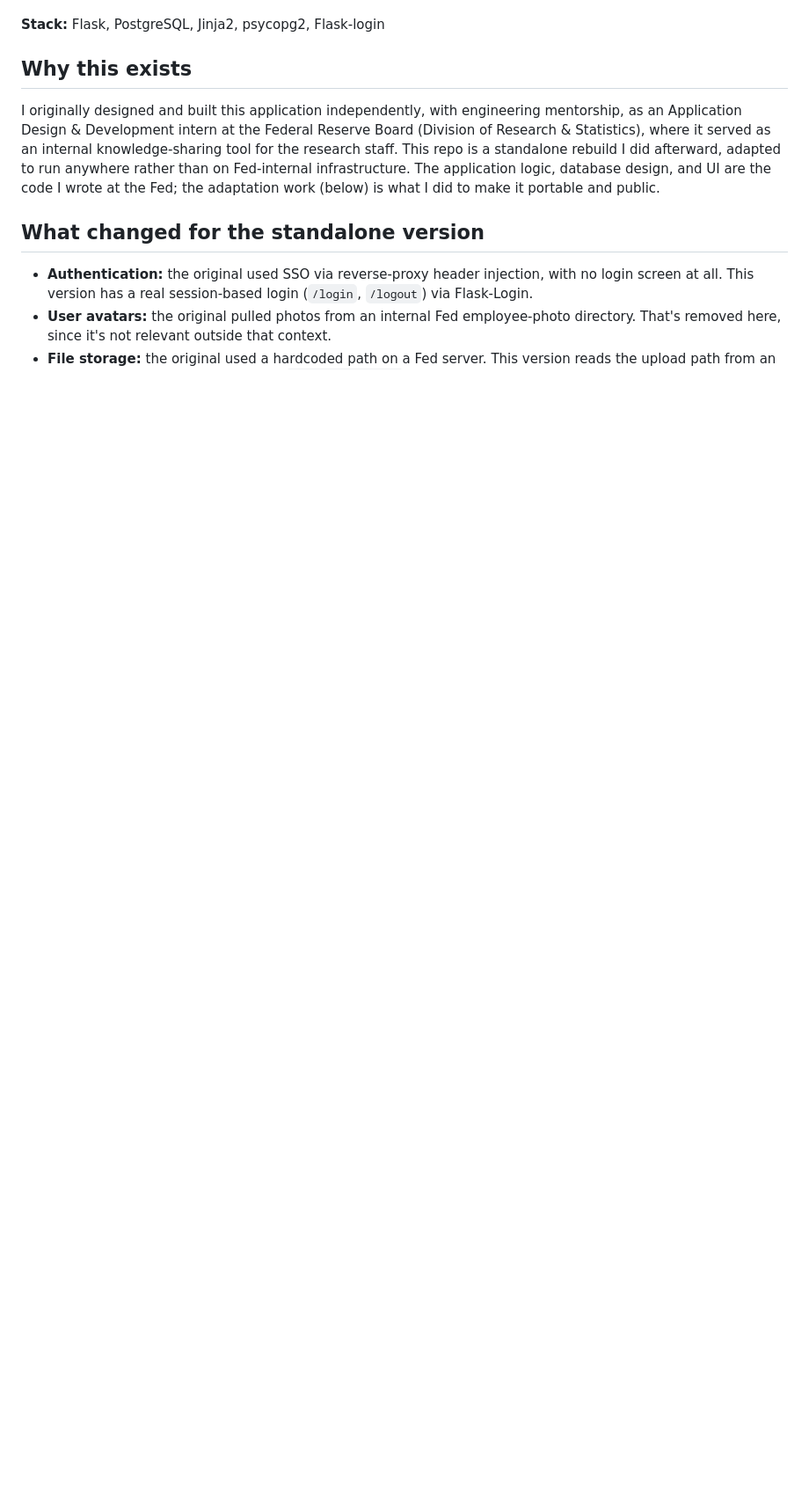
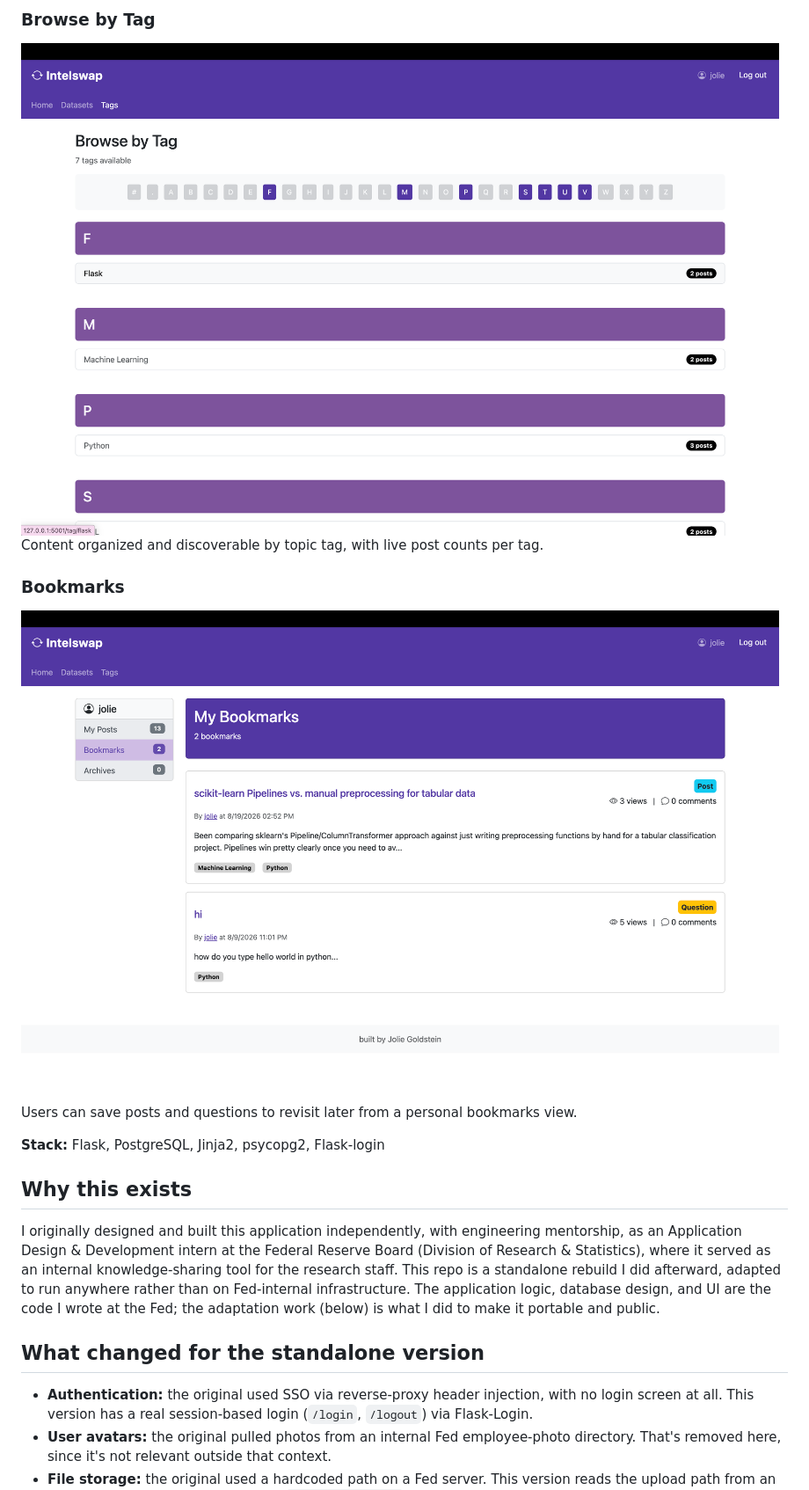
Before and after one commit to jog228/intelswap, a Markdown page: README.md, the part around one of its changes. Shown at 88% size. GitHub-like rendering; pictures changed too: screenshots/browse-by-tag.png (added), screenshots/view-bookmarks.png (added); blank space fills up the shorter version.

Commit message:
add screenshots to readme

```diff
--- a/README.md
+++ b/README.md
@@ -3,3 +19,10 @@ A Stack Overflow-style Q&A and knowledge-sharing built for a specific organizati
+### Browse by Tag
+![Browse by tag](screenshots/browse-by-tag.png)
+Content organized and discoverable by topic tag, with live post counts per tag.
+
+### Bookmarks
+![Bookmarks](screenshots/view-bookmarks.png)
+Users can save posts and questions to revisit later from a personal bookmarks view.
 
 **Stack:** Flask, PostgreSQL, Jinja2, psycopg2, Flask-login
 
```
Also changed, not shown: other parts of README.md (+16 -0 lines), screenshots/answer-accepted.png (added), screenshots/home.png (added), screenshots/view-post.png (added).
